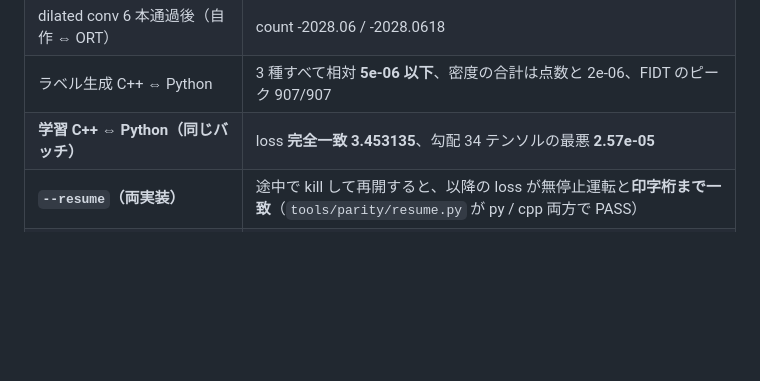
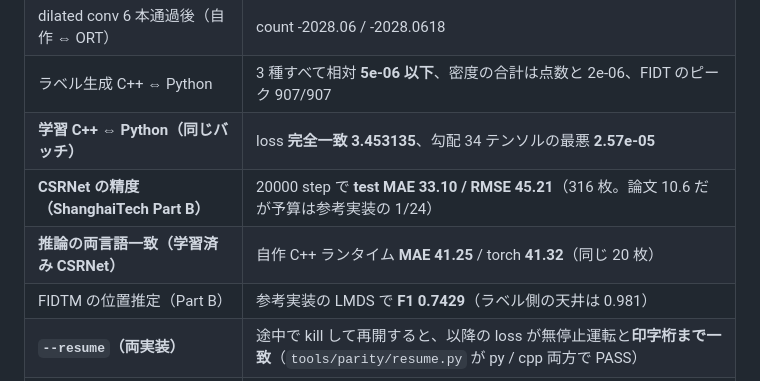
Before and after one commit to yomei-o/crowd_cpp, a Markdown page: README.md, the part around the change. Rendered like a GitHub page; blank space fills up the shorter version.

```diff
--- a/README.md
+++ b/README.md
@@ -67,6 +67,9 @@ Python 側は `tools/csrnet.py`（ONNX を名前で読み書きする torch 実
 | dilated conv 6 本通過後（自作 ⇔ ORT） | count -2028.06 / -2028.0618 |
 | ラベル生成 C++ ⇔ Python | 3 種すべて相対 **5e-06 以下**、密度の合計は点数と 2e-06、FIDT のピーク 907/907 |
 | **学習 C++ ⇔ Python（同じバッチ）** | loss **完全一致 3.453135**、勾配 34 テンソルの最悪 **2.57e-05** |
+| **CSRNet の精度（ShanghaiTech Part B）** | 20000 step で **test MAE 33.10 / RMSE 45.21**（316 枚。論文 10.6 だが予算は参考実装の 1/24） |
+| **推論の両言語一致（学習済み CSRNet）** | 自作 C++ ランタイム **MAE 41.25** / torch **41.32**（同じ 20 枚） |
+| FIDTM の位置推定（Part B） | 参考実装の LMDS で **F1 0.7429**（ラベル側の天井は 0.981） |
 | **`--resume`（両実装）** | 途中で kill して再開すると、以降の loss が無停止運転と**印字桁まで一致**（`tools/parity/resume.py` が py / cpp 両方で PASS） |
 | デコーダ付きグラフ（1/2 出力）torch ⇔ ORT | 38 テンソル全部が名前と形で一致、出力は**相対 4.3e-07** |
 | `crowd eval` ⇔ `tools/eval.py` | 同じモデル・同じ画像で**出力がバイト単位で一致**（閾値スイープ 7 段と頭位置での振幅比まで） |
```
Also changed, not shown: RESUME.md (+15 -5 lines).
